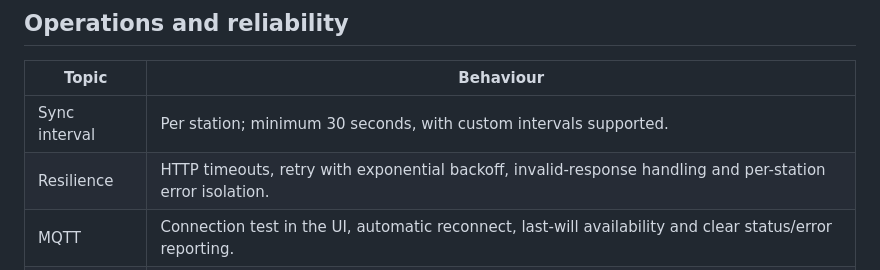
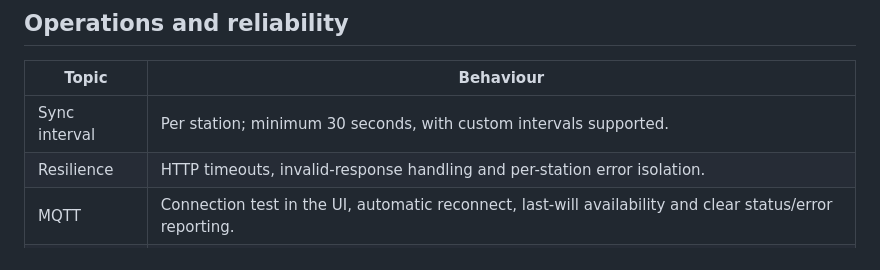
Before and after one commit to kevlacross/ecowitt-share-to-mqtt, a Markdown page: README.md, the part around the change. GitHub-like rendering.

Commit message:
docs: keep reliability claims accurate

```diff
--- a/README.md
+++ b/README.md
@@ -78,7 +78,7 @@ No DOM or CSS scraping is used. Because this is an undocumented dashboard interf
 | Topic | Behaviour |
 | --- | --- |
 | Sync interval | Per station; minimum 30 seconds, with custom intervals supported. |
-| Resilience | HTTP timeouts, retry with exponential backoff, invalid-response handling and per-station error isolation. |
+| Resilience | HTTP timeouts, invalid-response handling and per-station error isolation. |
 | MQTT | Connection test in the UI, automatic reconnect, last-will availability and clear status/error reporting. |
 | Monitoring | Last successful sync, duration, sensor count, last error and last MQTT publication are shown in the UI. |
 | Backup | Stop the container and copy `/config/ecowitt-share-to-mqtt.sqlite`. |
```
